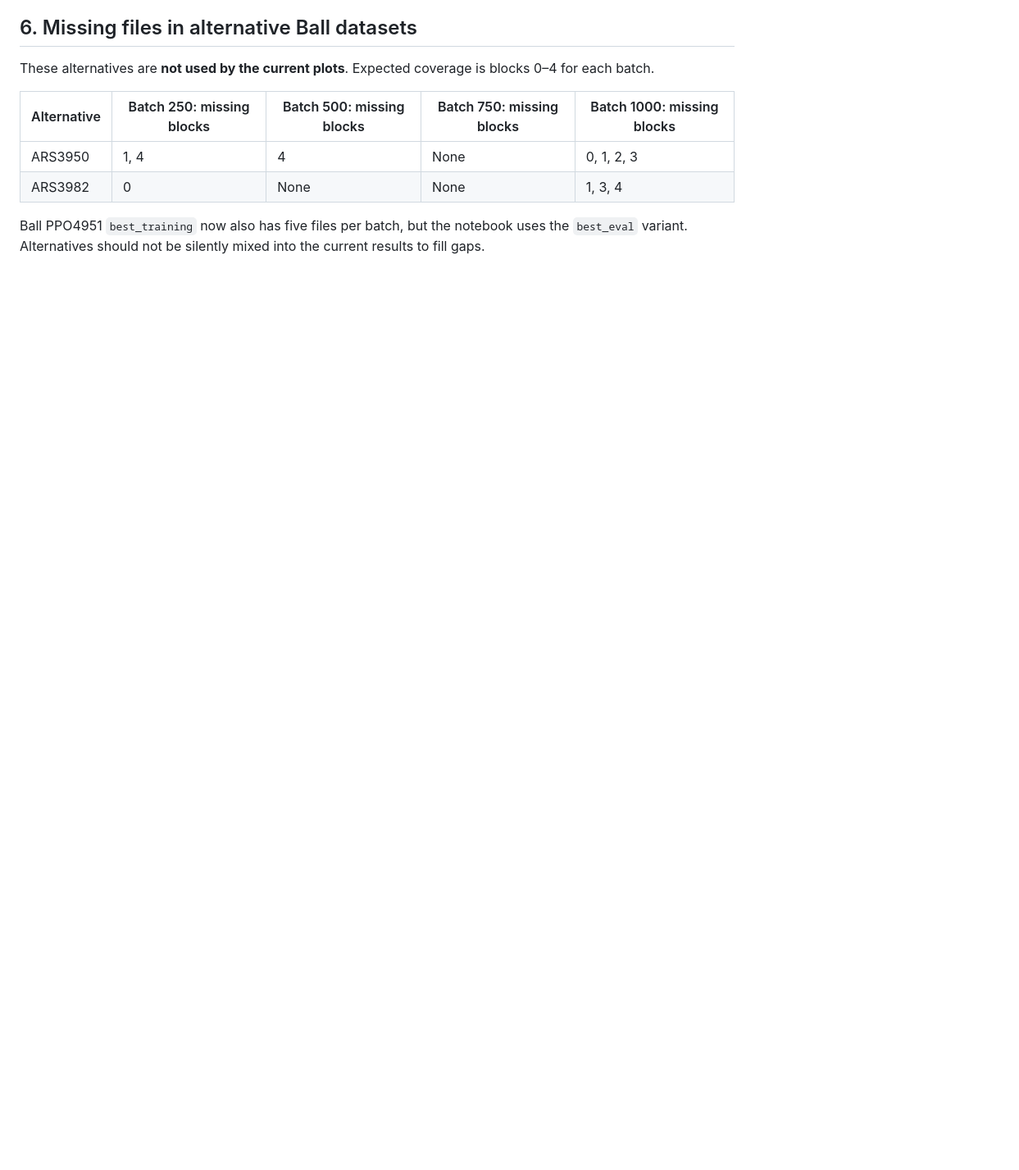
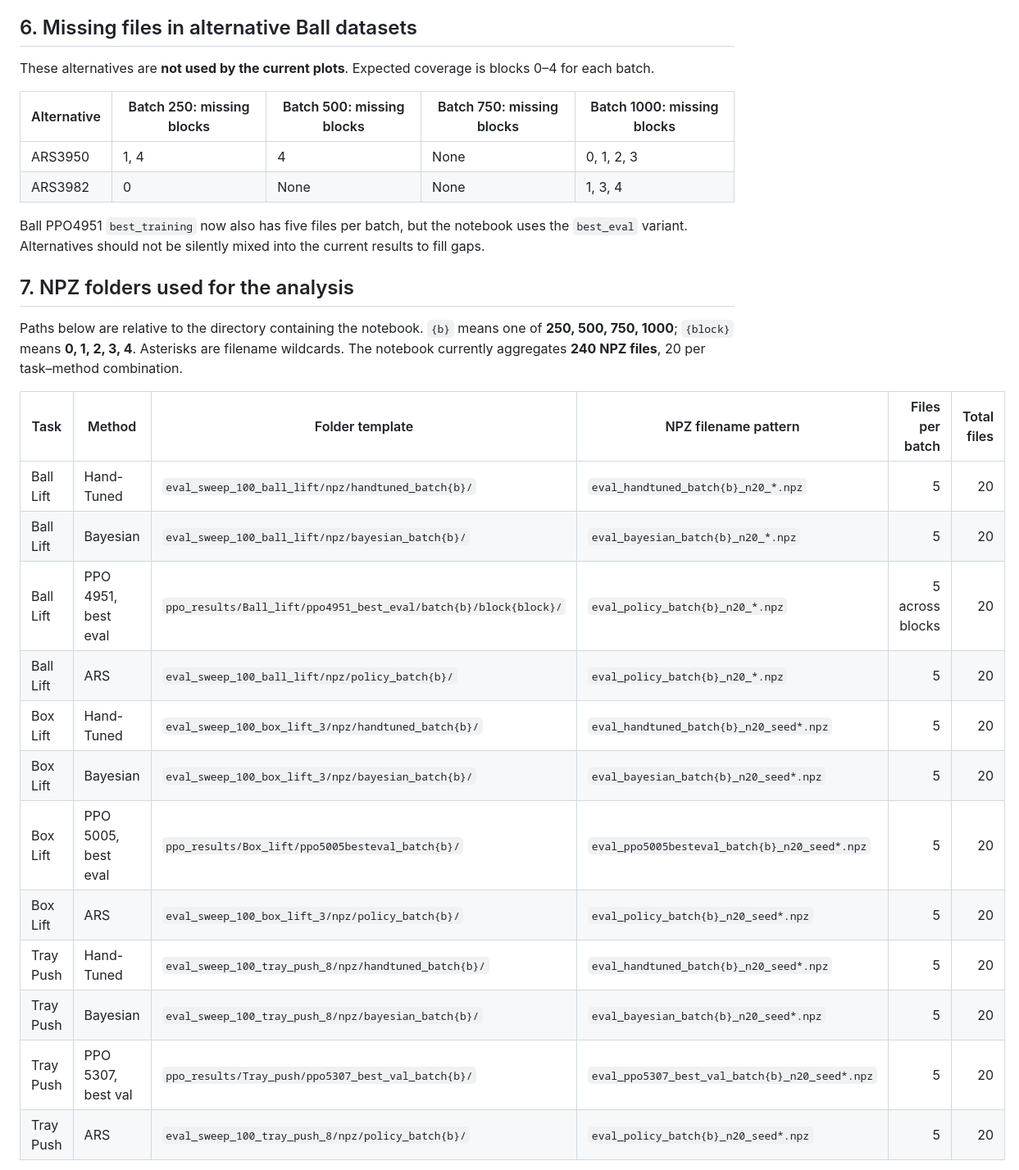
Before and after one commit to alinjar1996/ARS_data_plot, a Markdown page: BENCHMARK_DISCREPANCIES.md, the part around one of its changes. Shown at 82% size. GitHub-like rendering; blank space fills up the shorter version.

Commit message:
documeneted name of npz folders used so far

```diff
--- a/BENCHMARK_DISCREPANCIES.md
+++ b/BENCHMARK_DISCREPANCIES.md
@@ -111,3 +111,22 @@ These alternatives are **not used by the current plots**. Expected coverage is b
 
 Ball PPO4951 `best_training` now also has five files per batch, but the notebook uses the `best_eval` variant. Alternatives should not be silently mixed into the current results to fill gaps.
 
+## 7. NPZ folders used for the analysis
+
+Paths below are relative to the directory containing the notebook. `{b}` means one of **250, 500, 750, 1000**; `{block}` means **0, 1, 2, 3, 4**. Asterisks are filename wildcards. The notebook currently aggregates **240 NPZ files**, 20 per task–method combination.
+
+| Task | Method | Folder template | NPZ filename pattern | Files per batch | Total files |
+|---|---|---|---|---:|---:|
+| Ball Lift | Hand-Tuned | `eval_sweep_100_ball_lift/npz/handtuned_batch{b}/` | `eval_handtuned_batch{b}_n20_*.npz` | 5 | 20 |
+| Ball Lift | Bayesian | `eval_sweep_100_ball_lift/npz/bayesian_batch{b}/` | `eval_bayesian_batch{b}_n20_*.npz` | 5 | 20 |
+| Ball Lift | PPO 4951, best eval | `ppo_results/Ball_lift/ppo4951_best_eval/batch{b}/block{block}/` | `eval_policy_batch{b}_n20_*.npz` | 5 across blocks | 20 |
+| Ball Lift | ARS | `eval_sweep_100_ball_lift/npz/policy_batch{b}/` | `eval_policy_batch{b}_n20_*.npz` | 5 | 20 |
+| Box Lift | Hand-Tuned | `eval_sweep_100_box_lift_3/npz/handtuned_batch{b}/` | `eval_handtuned_batch{b}_n20_seed*.npz` | 5 | 20 |
+| Box Lift | Bayesian | `eval_sweep_100_box_lift_3/npz/bayesian_batch{b}/` | `eval_bayesian_batch{b}_n20_seed*.npz` | 5 | 20 |
+| Box Lift | PPO 5005, best eval | `ppo_results/Box_lift/ppo5005besteval_batch{b}/` | `eval_ppo5005besteval_batch{b}_n20_seed*.npz` | 5 | 20 |
+| Box Lift | ARS | `eval_sweep_100_box_lift_3/npz/policy_batch{b}/` | `eval_policy_batch{b}_n20_seed*.npz` | 5 | 20 |
+| Tray Push | Hand-Tuned | `eval_sweep_100_tray_push_8/npz/handtuned_batch{b}/` | `eval_handtuned_batch{b}_n20_seed*.npz` | 5 | 20 |
+| Tray Push | Bayesian | `eval_sweep_100_tray_push_8/npz/bayesian_batch{b}/` | `eval_bayesian_batch{b}_n20_seed*.npz` | 5 | 20 |
+| Tray Push | PPO 5307, best val | `ppo_results/Tray_push/ppo5307_best_val_batch{b}/` | `eval_ppo5307_best_val_batch{b}_n20_seed*.npz` | 5 | 20 |
+| Tray Push | ARS | `eval_sweep_100_tray_push_8/npz/policy_batch{b}/` | `eval_policy_batch{b}_n20_seed*.npz` | 5 | 20 |
+
```
Also changed, not shown: other parts of BENCHMARK_DISCREPANCIES.md (+16 -0 lines), BENCHMARK_NPZ_FILES.md (added, +307 -0 lines).
